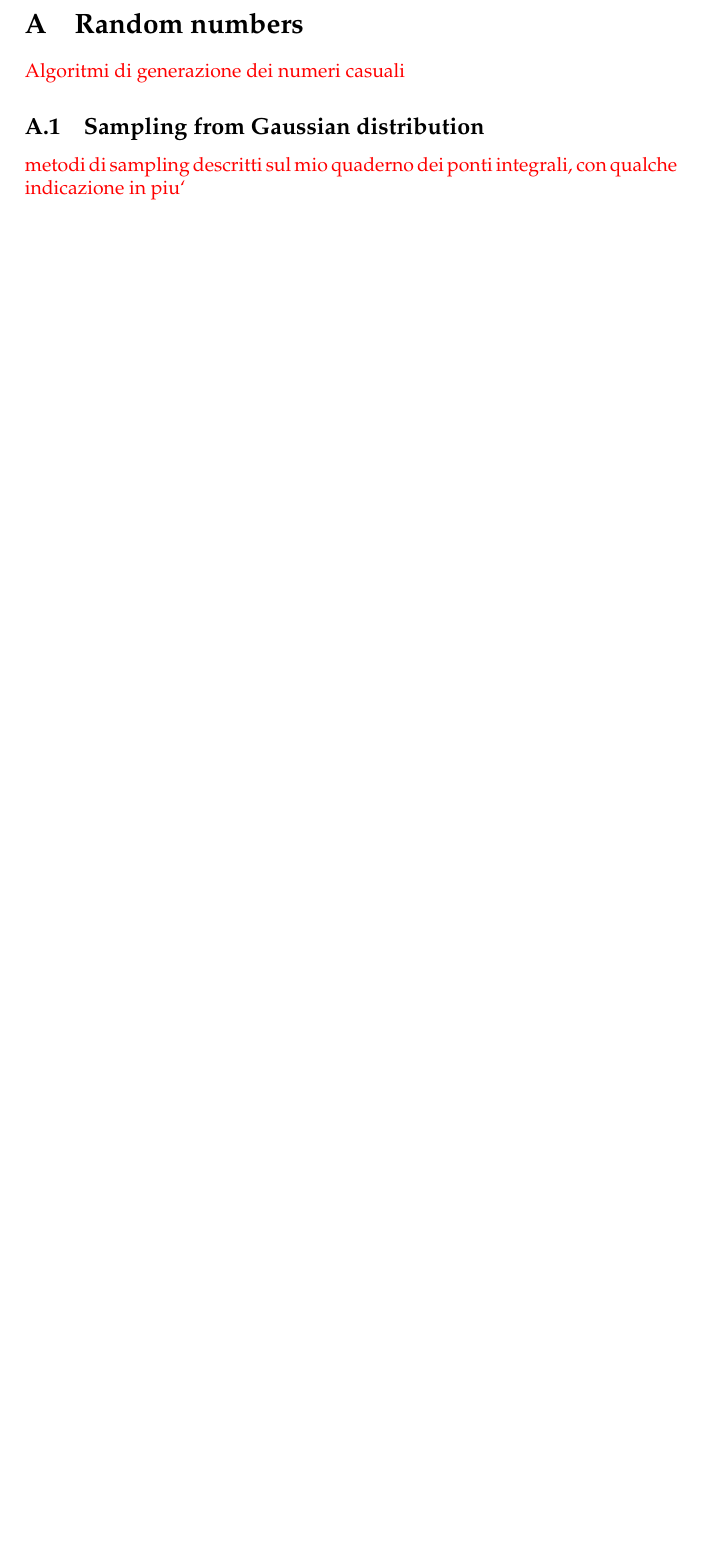
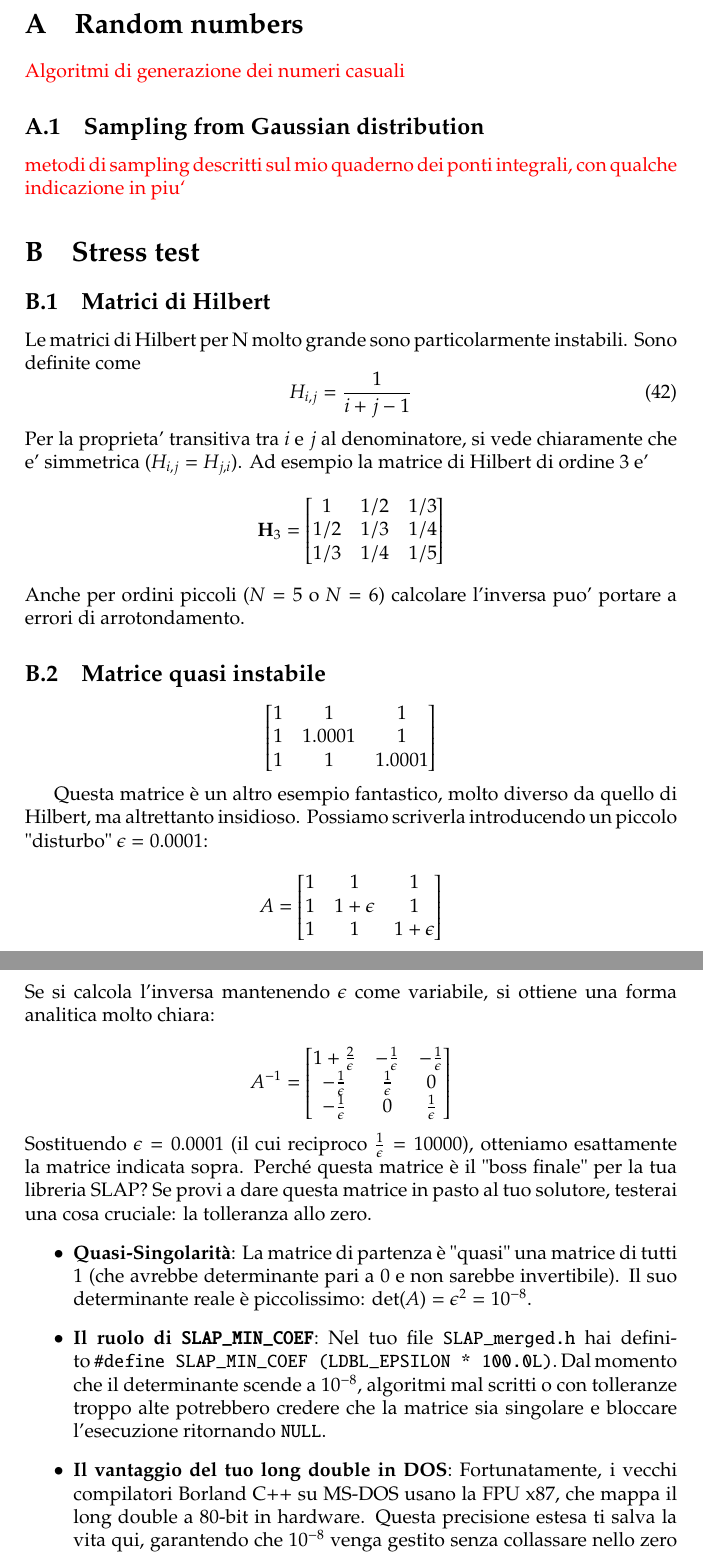
Before and after one commit to mrc-tech/SLAP, a LaTeX document (doc/SLAP.tex): part of page 35 of 35 before the commit and two parts of pages 36 and 37 of 37 after it, the two joined at a grey line, cut so that both start at the same text, the shorter picture padded with empty space. Compiled offline with pdfLaTeX.

Commit message:
stress test
ho aggiunto qualche test complicato per l'operazione di inversione della matrice.

```diff
--- a/doc/SLAP.tex
+++ b/doc/SLAP.tex
@@ -1383,5 +1383,54 @@ Questa funzione puo' essere usata come:
 \textcolor{red}{metodi di sampling descritti sul mio quaderno dei ponti integrali, con qualche indicazione in piu`}
 
 
+\section{Stress test}
+
+
+
+\subsection{Matrici di Hilbert}
+
+Le matrici di Hilbert per N molto grande sono particolarmente instabili.
+Sono definite come
+\begin{equation}
+H_{i,j} = \frac{1}{i+j-1}
+\end{equation}
+Per la proprieta' transitiva tra $i$ e $j$ al denominatore, si vede chiaramente che e' simmetrica ($H_{i,j}=H_{j,i}$).
+Ad esempio la matrice di Hilbert di ordine 3 e'
+$$
+\mathbf{H}_3 =
+\begin{bmatrix}
+1   & 1/2 & 1/3 \\
+1/2 & 1/3 & 1/4 \\
+1/3 & 1/4 & 1/5
+\end{bmatrix}
+$$
+Anche per ordini piccoli ($N=5$ o $N=6$) calcolare l'inversa puo' portare a errori di arrotondamento.
+
+
+\subsection{Matrice quasi instabile}
+
+$$
+\begin{bmatrix}
+1 & 1 & 1 \\ 1 & 1.0001 & 1 \\ 1 & 1 & 1.0001
+\end{bmatrix}
+$$
+
+Questa matrice è un altro esempio fantastico, molto diverso da quello di Hilbert, ma altrettanto insidioso. Possiamo scriverla introducendo un piccolo "disturbo" $\epsilon = 0.0001$:
+
+$$A = \begin{bmatrix} 1 & 1 & 1 \\ 1 & 1 + \epsilon & 1 \\ 1 & 1 & 1 + \epsilon \end{bmatrix}$$
+Se si calcola l'inversa mantenendo $\epsilon$ come variabile, si ottiene una forma analitica molto chiara:
+
+$$A^{-1} = \begin{bmatrix} 1 + \frac{2}{\epsilon} & -\frac{1}{\epsilon} & -\frac{1}{\epsilon} \\ -\frac{1}{\epsilon} & \frac{1}{\epsilon} & 0 \\ -\frac{1}{\epsilon} & 0 & \frac{1}{\epsilon} \end{bmatrix}$$
+Sostituendo $\epsilon = 0.0001$ (il cui reciproco $\frac{1}{\epsilon} = 10000$), otteniamo esattamente la matrice indicata sopra.
+Perché questa matrice è il "boss finale" per la tua libreria SLAP?
+Se provi a dare questa matrice in pasto al tuo solutore, testerai una cosa cruciale: la tolleranza allo zero.
+\begin{itemize}
+\item \textbf{Quasi-Singolarità}: La matrice di partenza è "quasi" una matrice di tutti $1$ (che avrebbe determinante pari a $0$ e non sarebbe invertibile). Il suo determinante reale è piccolissimo: $\det(A) = \epsilon^2 = 10^{-8}$.
+\item \textbf{Il ruolo di \texttt{SLAP\_MIN\_COEF}}: Nel tuo file \texttt{SLAP\_merged.h} hai definito \verb^#define SLAP_MIN_COEF (LDBL_EPSILON * 100.0L)^. Dal momento che il determinante scende a $10^{-8}$, algoritmi mal scritti o con tolleranze troppo alte potrebbero credere che la matrice sia singolare e bloccare l'esecuzione ritornando \texttt{NULL}.
+\item \textbf{Il vantaggio del tuo long double in DOS}: Fortunatamente, i vecchi compilatori Borland C++ su MS-DOS usano la FPU x87, che mappa il long double a 80-bit in hardware. Questa precisione estesa ti salva la vita qui, garantendo che $10^{-8}$ venga gestito senza collassare nello zero macchina.
+\end{itemize}
+
+
+
 
 \end{document}
```
Also changed, not shown: doc/SLAP.pdf, 1 other file.
